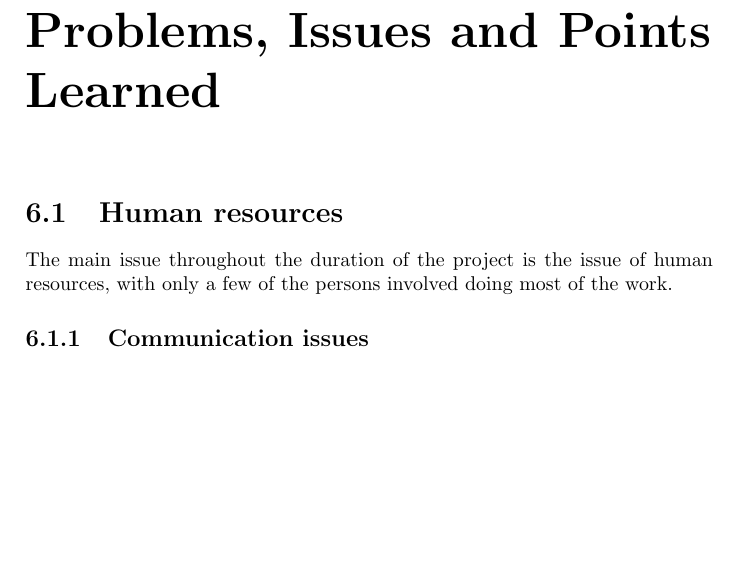
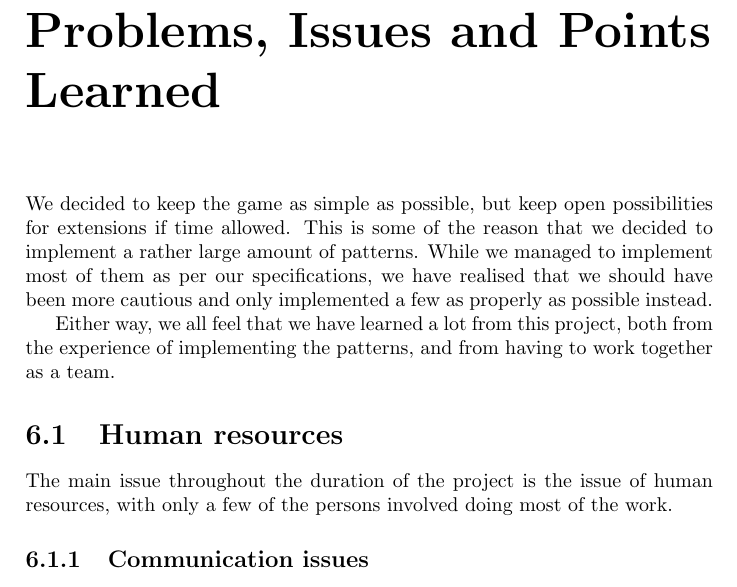
Before and after one commit to trondkla/TDT4240---A2---Battleship, a LaTeX document (Reports/Delivery/main.tex, which reads Reports/Delivery/problems_issues_and_points_learned.tex): part of page 12 of 14, cut so that both start at the same text, the shorter picture padded with empty space. Compiled offline with pdfLaTeX.

Commit message:
Liten introtekst. Må kanskje restruktureres litt.

```diff
--- a/Reports/Delivery/problems_issues_and_points_learned.tex
+++ b/Reports/Delivery/problems_issues_and_points_learned.tex
@@ -3,6 +3,11 @@
 \label{cha:problems_issues_and_points_learned}
 
 % In addition to listing problems and issues with the document or with the implementation process, this is also a spot to reflect upon the project and discuss what you would have done differently if you were to start again from scratch.
+
+
+We decided to keep the game as simple as possible, but keep open possibilities for extensions if time allowed. This is some of the reason that we decided to implement a rather large amount of patterns. While we managed to implement most of them as per our specifications, we have realised that we should have been more cautious and only implemented a few as properly as possible instead.
+
+Either way, we all feel that we have learned a lot from this project, both from the experience of implementing the patterns, and from having to work together as a team.
 
 
 \section{Human resources}
```
Also changed, not shown: Reports/Delivery/problems_issues_and_points_learned.tex (1 more changed lines).
